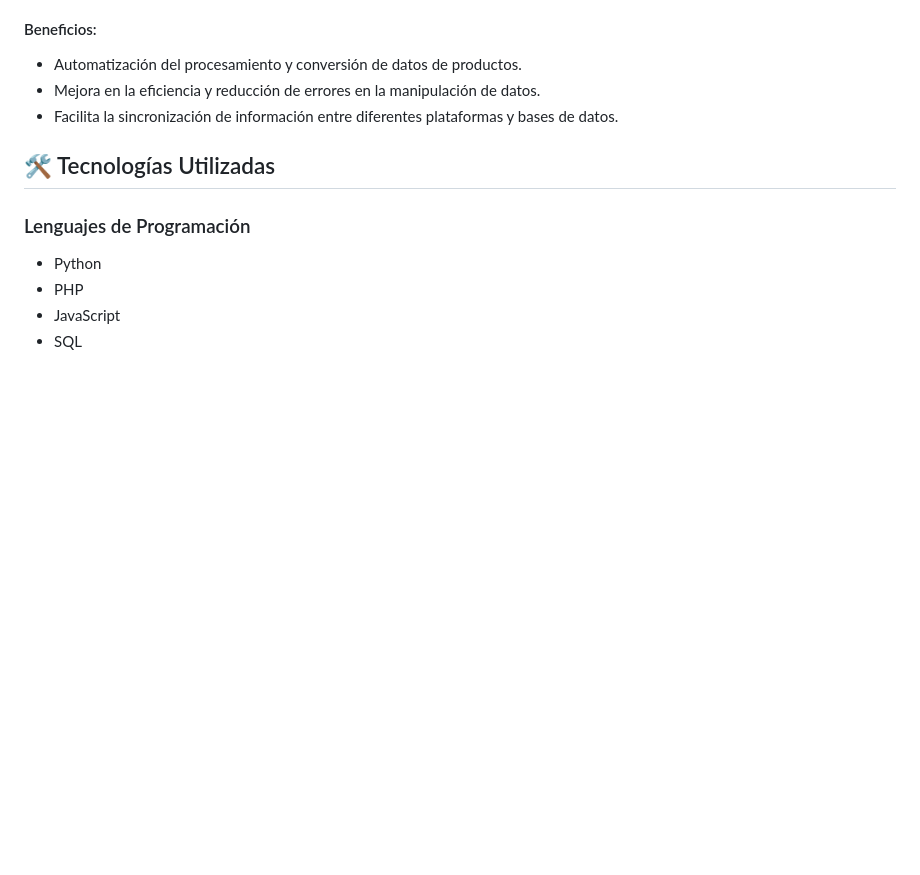
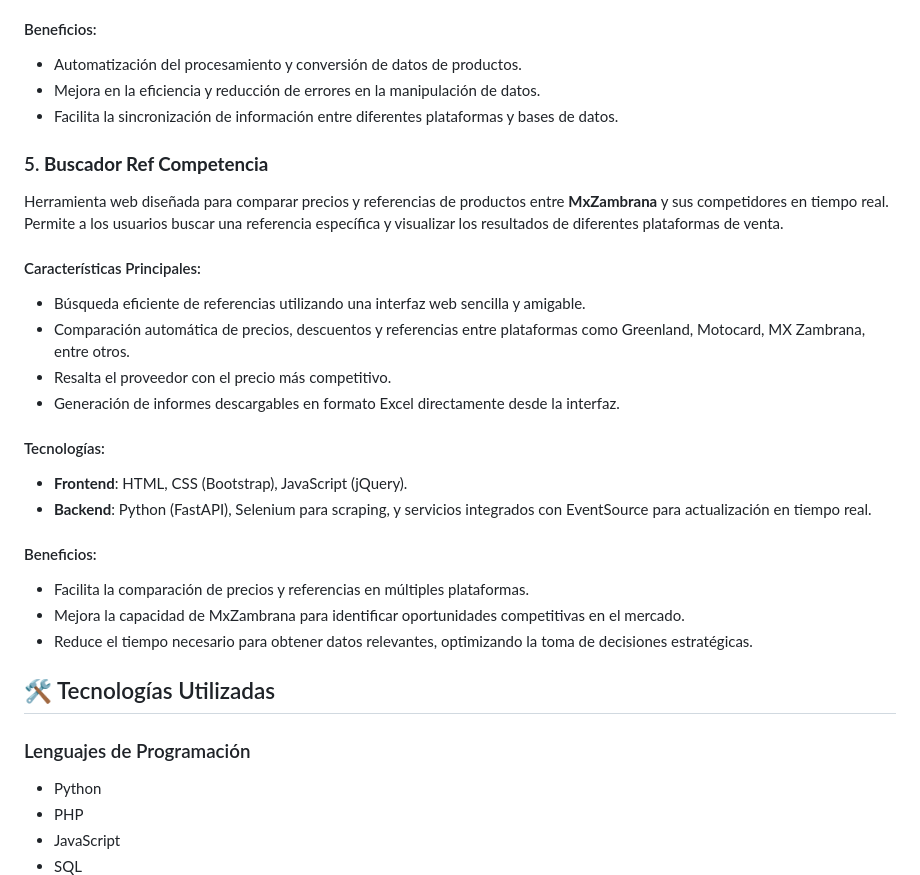
Before and after one commit to OscarAdrian98/Zambrana, a Markdown page: README.md, the part around the change. Rendered like a GitHub page; blank space fills up the shorter version.

Commit message:
Añadida la carpeta scraping_ref al repositorio principal

```diff
--- a/README.md
+++ b/README.md
@@ -150,6 +150,24 @@ Una API diseñada para automatizar la conversión y el mapeo de datos a múltipl
 - Mejora en la eficiencia y reducción de errores en la manipulación de datos.
 - Facilita la sincronización de información entre diferentes plataformas y bases de datos.
 
+### 5. **Buscador Ref Competencia**
+Herramienta web diseñada para comparar precios y referencias de productos entre **MxZambrana** y sus competidores en tiempo real. Permite a los usuarios buscar una referencia específica y visualizar los resultados de diferentes plataformas de venta.
+
+#### Características Principales:
+- Búsqueda eficiente de referencias utilizando una interfaz web sencilla y amigable.
+- Comparación automática de precios, descuentos y referencias entre plataformas como Greenland, Motocard, MX Zambrana, entre otros.
+- Resalta el proveedor con el precio más competitivo.
+- Generación de informes descargables en formato Excel directamente desde la interfaz.
+
+#### Tecnologías:
+- **Frontend**: HTML, CSS (Bootstrap), JavaScript (jQuery).
+- **Backend**: Python (FastAPI), Selenium para scraping, y servicios integrados con EventSource para actualización en tiempo real.
+
+#### Beneficios:
+- Facilita la comparación de precios y referencias en múltiples plataformas.
+- Mejora la capacidad de MxZambrana para identificar oportunidades competitivas en el mercado.
+- Reduce el tiempo necesario para obtener datos relevantes, optimizando la toma de decisiones estratégicas.
+
 ## 🛠️ Tecnologías Utilizadas
 
 ### Lenguajes de Programación
```
